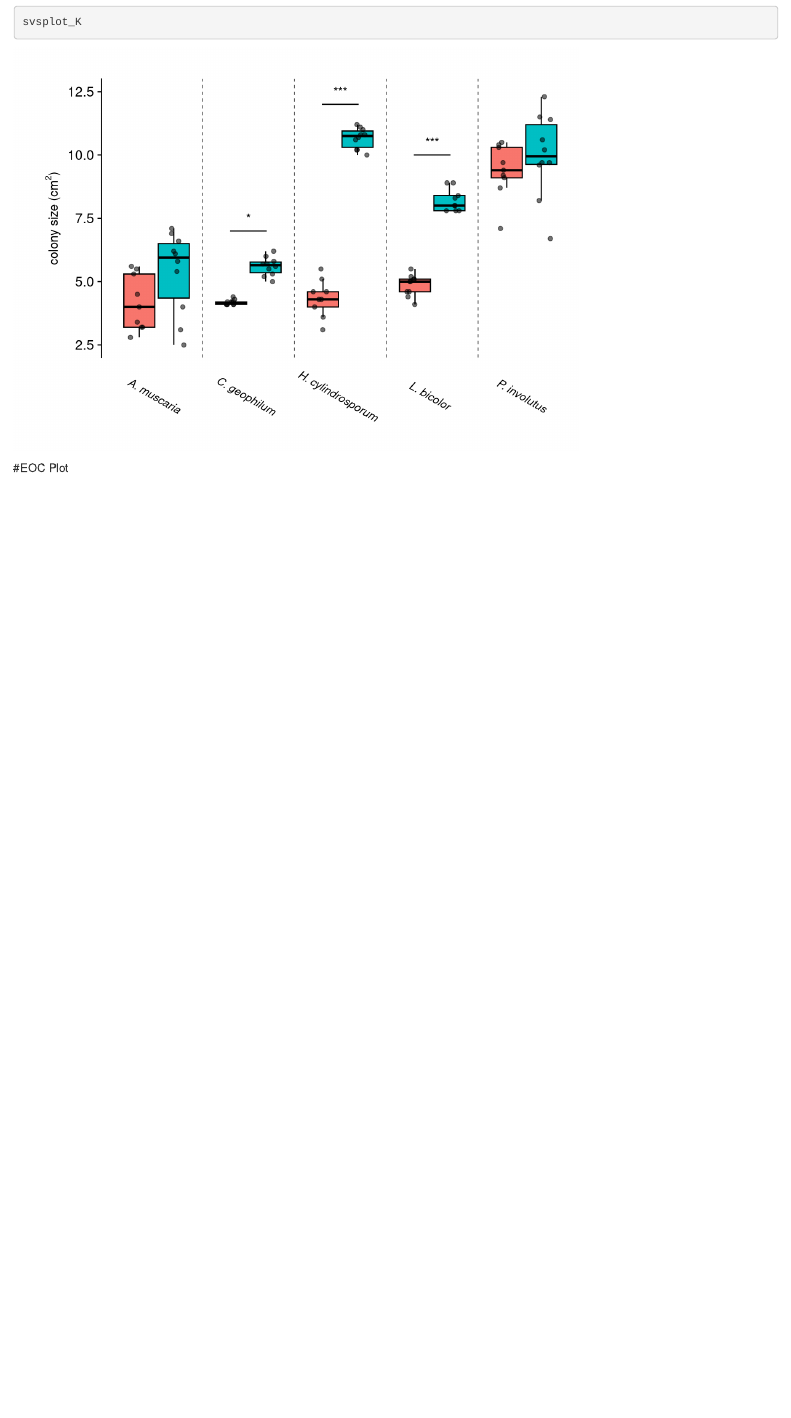
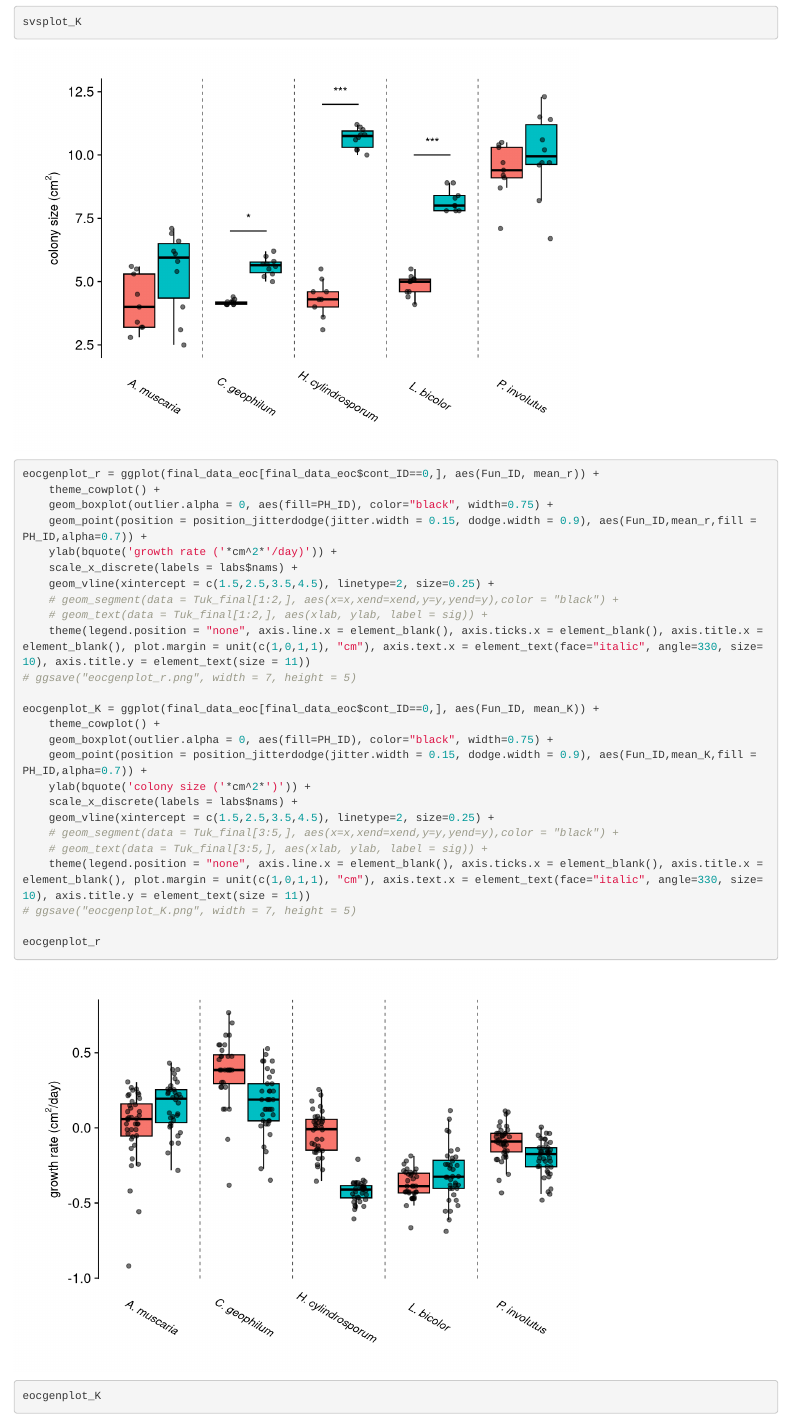
Before and after one commit to ahsmith22/FungalFightClub, an R Markdown document (FFC_Plots.Rmd): the page in a window 1100 px wide, from 3910 px down. Rendered offline with R 4.5, knitr and Pandoc, with nearby package versions; code that draws random numbers runs with fixed seeds of ours; some code elsewhere in the file could not run offline.

Commit message:
10/25 phylo plot

````diff
--- a/FFC_Plots.Rmd
+++ b/FFC_Plots.Rmd
@@ -137,6 +137,34 @@ svsplot_K = ggplot(final_data_svs[final_data_svs$key=="K",], aes(Fun_ID, value))
 
 svsplot_r
 svsplot_K
+```
+```{r eoc gen plot}
+eocgenplot_r = ggplot(final_data_eoc[final_data_eoc$cont_ID==0,], aes(Fun_ID, mean_r)) +
+    theme_cowplot() +
+    geom_boxplot(outlier.alpha = 0, aes(fill=PH_ID), color="black", width=0.75) +
+    geom_point(position = position_jitterdodge(jitter.width = 0.15, dodge.width = 0.9), aes(Fun_ID,mean_r,fill = PH_ID,alpha=0.7)) +
+    ylab(bquote('growth rate ('*cm^2*'/day)')) +
+    scale_x_discrete(labels = labs$nams) +
+    geom_vline(xintercept = c(1.5,2.5,3.5,4.5), linetype=2, size=0.25) +
+    # geom_segment(data = Tuk_final[1:2,], aes(x=x,xend=xend,y=y,yend=y),color = "black") +
+    # geom_text(data = Tuk_final[1:2,], aes(xlab, ylab, label = sig)) +
+    theme(legend.position = "none", axis.line.x = element_blank(), axis.ticks.x = element_blank(), axis.title.x = element_blank(), plot.margin = unit(c(1,0,1,1), "cm"), axis.text.x = element_text(face="italic", angle=330, size=10), axis.title.y = element_text(size = 11))
+# ggsave("eocgenplot_r.png", width = 7, height = 5)
+
+eocgenplot_K = ggplot(final_data_eoc[final_data_eoc$cont_ID==0,], aes(Fun_ID, mean_K)) +
+    theme_cowplot() +
+    geom_boxplot(outlier.alpha = 0, aes(fill=PH_ID), color="black", width=0.75) +
+    geom_point(position = position_jitterdodge(jitter.width = 0.15, dodge.width = 0.9), aes(Fun_ID,mean_K,fill = PH_ID,alpha=0.7)) +
+    ylab(bquote('colony size ('*cm^2*')')) +
+    scale_x_discrete(labels = labs$nams) +
+    geom_vline(xintercept = c(1.5,2.5,3.5,4.5), linetype=2, size=0.25) +
+    # geom_segment(data = Tuk_final[3:5,], aes(x=x,xend=xend,y=y,yend=y),color = "black") +
+    # geom_text(data = Tuk_final[3:5,], aes(xlab, ylab, label = sig)) +
+    theme(legend.position = "none", axis.line.x = element_blank(), axis.ticks.x = element_blank(), axis.title.x = element_blank(), plot.margin = unit(c(1,0,1,1), "cm"), axis.text.x = element_text(face="italic", angle=330, size=10), axis.title.y = element_text(size = 11))
+# ggsave("eocgenplot_K.png", width = 7, height = 5)
+
+eocgenplot_r
+eocgenplot_K
 ```
 
 #EOC Plot
````
Also changed, not shown: phyloplot.png (added), FFC_Plots.Rmd (3 more changed lines).
